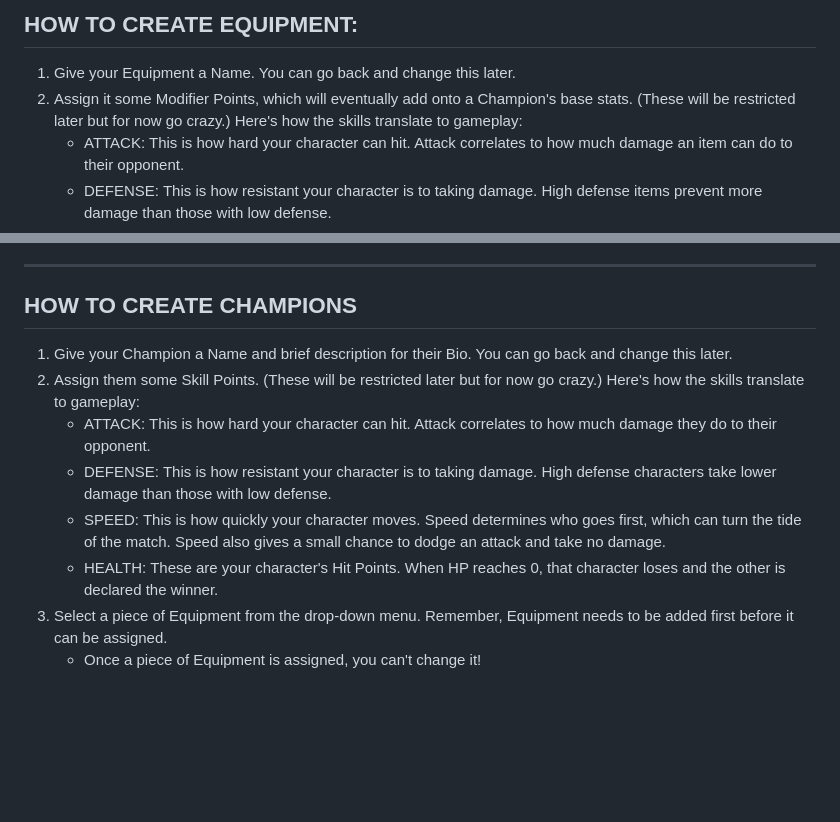
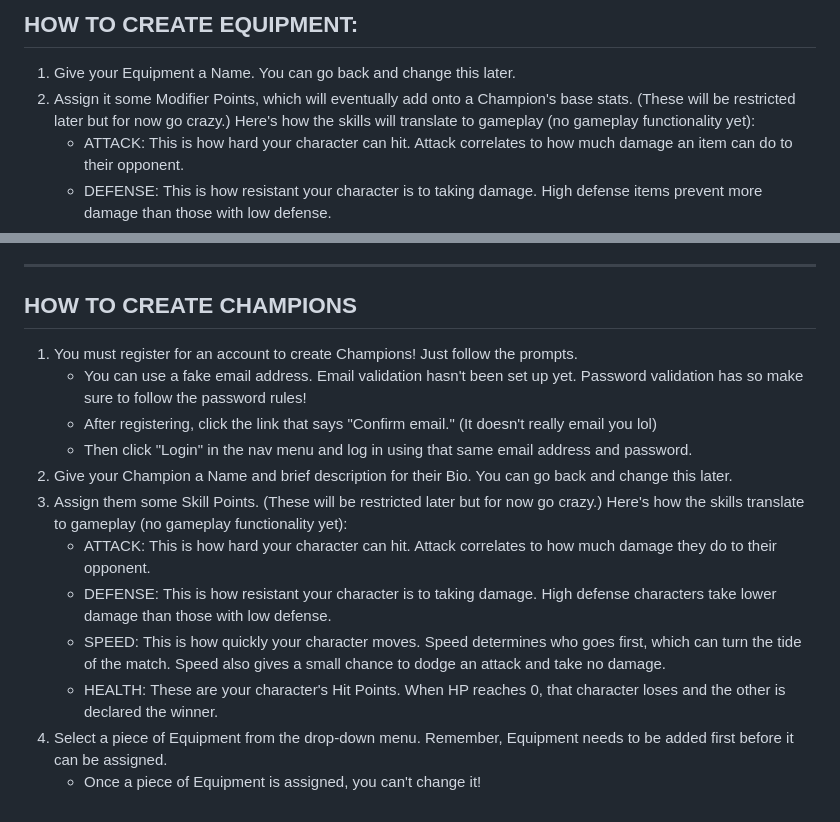
Before and after one commit to KelseyWagnerd/BattleOfChampions, a Markdown page: README.md, 2 parts joined by grey strips. Rendered like a GitHub page; blank space fills up the shorter version.

```diff
--- a/README.md
+++ b/README.md
@@ -52,7 +52,7 @@ This project uses the following features from the Capstone Requirements List:
 ## HOW TO CREATE EQUIPMENT:
 
 1. Give your Equipment a Name. You can go back and change this later.
-2. Assign it some Modifier Points, which will eventually add onto a Champion's base stats. (These will be restricted later but for now go crazy.) Here's how the skills translate to gameplay:
+2. Assign it some Modifier Points, which will eventually add onto a Champion's base stats. (These will be restricted later but for now go crazy.) Here's how the skills will translate to gameplay (no gameplay functionality yet):
 	* ATTACK: This is how hard your character can hit. Attack correlates to how much damage an item can do to their opponent.
  	* DEFENSE: This is how resistant your character is to taking damage. High defense items prevent more damage than those with low defense.
   	* SPEED: This is how quickly your character moves. Speed determines who goes first, which can turn the tide of the match. Speed boosting items also give a small chance to dodge an attack and take no damage.
@@ -61,12 +61,15 @@ This project uses the following features from the Capstone Requirements List:
 
   --------------------------------------
   ## HOW TO CREATE CHAMPIONS
-
-1. Give your Champion a Name and brief description for their Bio. You can go back and change this later.
-2. Assign them some Skill Points. (These will be restricted later but for now go crazy.) Here's how the skills translate to gameplay:
+1. You must register for an account to create Champions!  Just follow the prompts.
+   	* You can use a fake email address. Email validation hasn't been set up yet. Password validation has so make sure to follow the password rules!
+   	* After registering, click the link that says "Confirm email." (It doesn't really email you lol)
+   	* Then click "Login" in the nav menu and log in using that same email address and password.
+3. Give your Champion a Name and brief description for their Bio. You can go back and change this later.
+4. Assign them some Skill Points. (These will be restricted later but for now go crazy.) Here's how the skills translate to gameplay (no gameplay functionality yet):
 	* ATTACK: This is how hard your character can hit. Attack correlates to how much damage they do to their opponent.
 	* DEFENSE: This is how resistant your character is to taking damage. High defense characters take lower damage than those with low defense.
 	* SPEED: This is how quickly your character moves. Speed determines who goes first, which can turn the tide of the match. Speed also gives a small chance to dodge an attack and take no damage.
 	* HEALTH: These are your character's Hit Points. When HP reaches 0, that character loses and the other is declared the winner.
- 3. Select a piece of Equipment from the drop-down menu. Remember, Equipment needs to be added first before it can be assigned.
+ 5. Select a piece of Equipment from the drop-down menu. Remember, Equipment needs to be added first before it can be assigned.
   	* Once a piece of Equipment is assigned, you can't change it!
```
